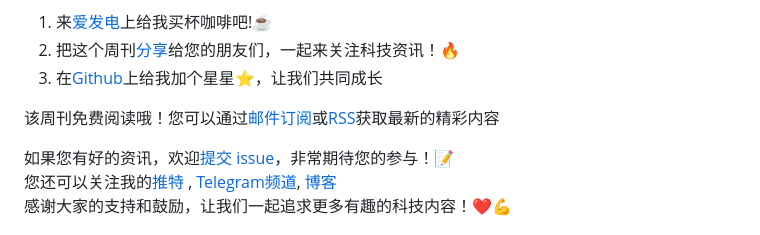
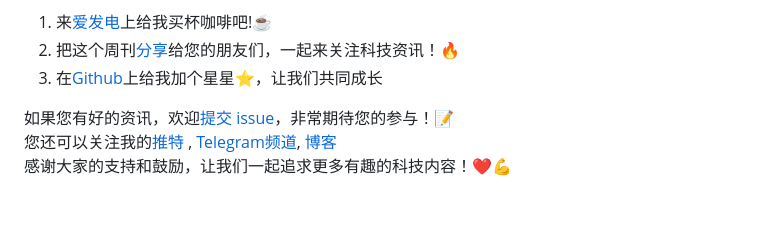
Before and after one commit to versun/54321-Weekly, a Markdown page: README.md, the part around the change printed below. Rendered like a GitHub page; blank space fills up the shorter version.

```diff
--- a/README.md
+++ b/README.md
@@ -7,8 +8,6 @@
 1. 来[爱发电](https://afdian.net/a/versun)上给我买杯咖啡吧!☕
 2. 把这个周刊[分享](https://54321.versun.me)给您的朋友们，一起来关注科技资讯！🔥
 3. 在[Github](https://github.com/versun/54321-Weekly)上给我加个星星⭐，让我们共同成长
-
-该周刊免费阅读哦！您可以通过[邮件订阅](https://54321.versun.me/)或[RSS](https://54321.versun.me/feed)获取最新的精彩内容
 
 如果您有好的资讯，欢迎[提交 issue](https://github.com/versun/54321-Weekly/issues)，非常期待您的参与！📝 \
 您还可以关注我的[推特](https://twitter.com/VersunPan) , [Telegram频道](https://t.me/+0hAhZfrPJGo1YmI9), [博客](https://notes.versun.me)\
```
Also changed, not shown: other parts of README.md (+2 -1 lines).
